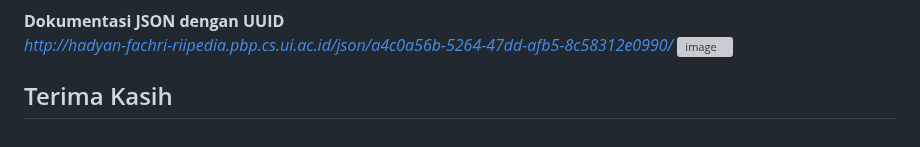
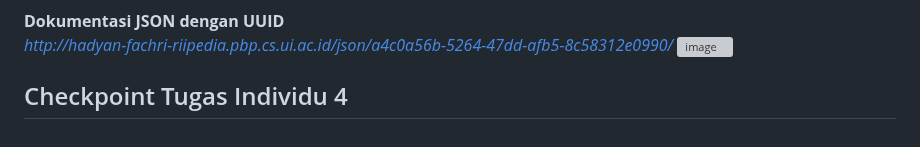
Before and after one commit to fachhhh/RiiPedia, a Markdown page: README.md, the part around the change. Drawn GitHub-style; grey boxes are pictures that could not be loaded.

Commit message:
First commit for Tugas Individu 4

```diff
--- a/README.md
+++ b/README.md
@@ -184,4 +184,4 @@ Jawab:\
 *http://hadyan-fachri-riipedia.pbp.cs.ui.ac.id/json/a4c0a56b-5264-47dd-afb5-8c58312e0990/*
 ![image](https://github.com/user-attachments/assets/434d7918-3b8b-4f23-8409-81236540bfe2)
 
-## Terima Kasih
+## Checkpoint Tugas Individu 4
```
